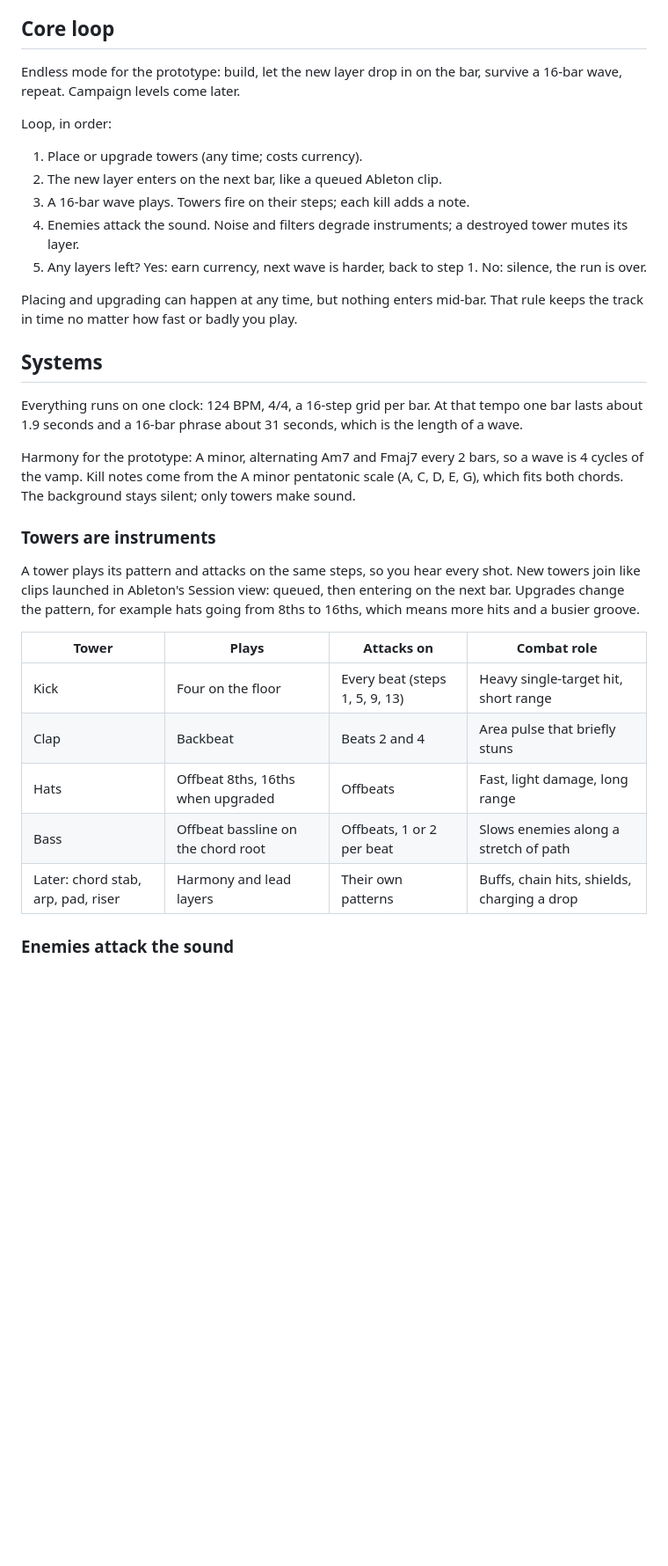
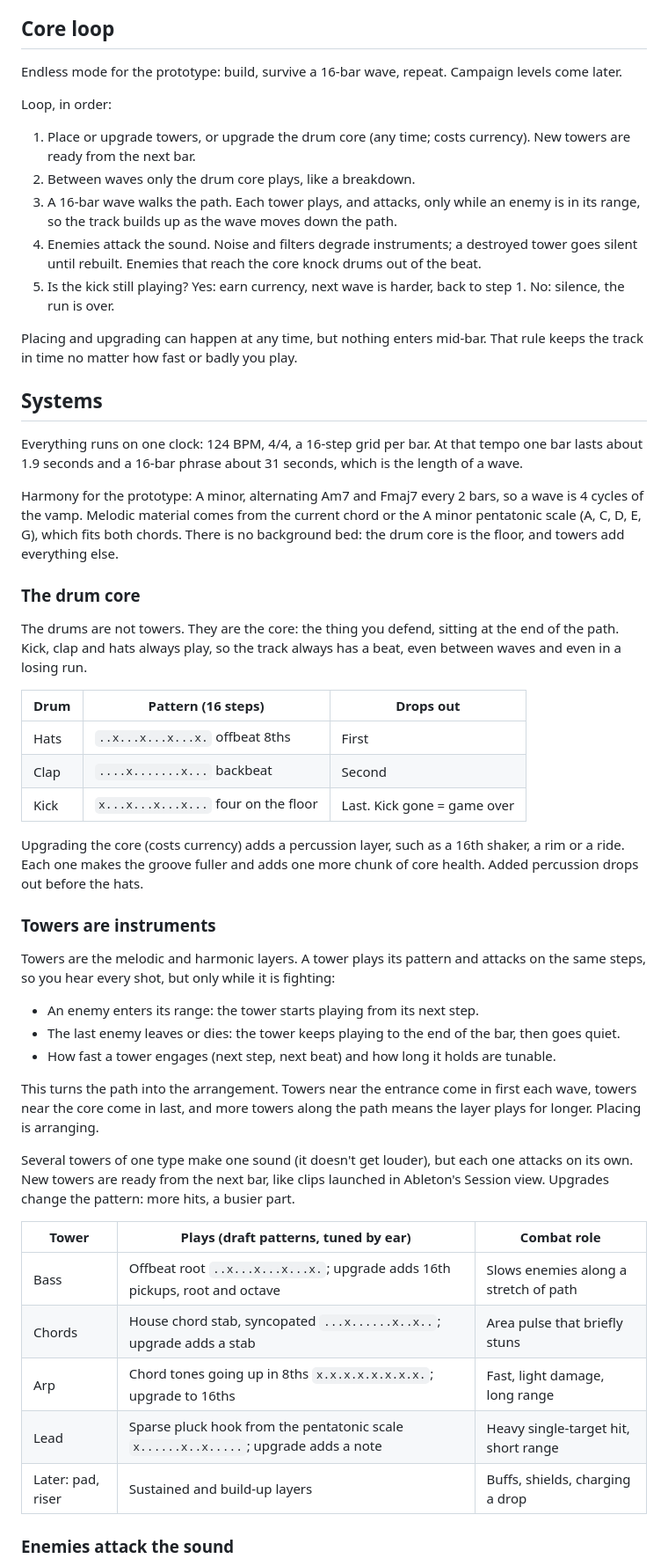
Before and after one commit to nicoandronowicz/rhythm-td, a Markdown page: docs/design.md, the part around one of its changes. Shown at 88% size. Rendered like a GitHub page; blank space fills up the shorter version.

```diff
--- a/docs/design.md
+++ b/docs/design.md
@@ -36,15 +36,15 @@ What this means for the design:
 
 ## Core loop
 
-Endless mode for the prototype: build, let the new layer drop in on the bar, survive a 16-bar wave, repeat. Campaign levels come later.
+Endless mode for the prototype: build, survive a 16-bar wave, repeat. Campaign levels come later.
 
 Loop, in order:
 
-1. Place or upgrade towers (any time; costs currency).
-2. The new layer enters on the next bar, like a queued Ableton clip.
-3. A 16-bar wave plays. Towers fire on their steps; each kill adds a note.
-4. Enemies attack the sound. Noise and filters degrade instruments; a destroyed tower mutes its layer.
-5. Any layers left? Yes: earn currency, next wave is harder, back to step 1. No: silence, the run is over.
+1. Place or upgrade towers, or upgrade the drum core (any time; costs currency). New towers are ready from the next bar.
+2. Between waves only the drum core plays, like a breakdown.
+3. A 16-bar wave walks the path. Each tower plays, and attacks, only while an enemy is in its range, so the track builds up as the wave moves down the path.
+4. Enemies attack the sound. Noise and filters degrade instruments; a destroyed tower goes silent until rebuilt. Enemies that reach the core knock drums out of the beat.
+5. Is the kick still playing? Yes: earn currency, next wave is harder, back to step 1. No: silence, the run is over.
 
 Placing and upgrading can happen at any time, but nothing enters mid-bar. That rule keeps the track in time no matter how fast or badly you play.
 
@@ -52,19 +52,39 @@ Placing and upgrading can happen at any time, but nothing enters mid-bar. That r
 
 Everything runs on one clock: 124 BPM, 4/4, a 16-step grid per bar. At that tempo one bar lasts about 1.9 seconds and a 16-bar phrase about 31 seconds, which is the length of a wave.
 
-Harmony for the prototype: A minor, alternating Am7 and Fmaj7 every 2 bars, so a wave is 4 cycles of the vamp. Kill notes come from the A minor pentatonic scale (A, C, D, E, G), which fits both chords. The background stays silent; only towers make sound.
+Harmony for the prototype: A minor, alternating Am7 and Fmaj7 every 2 bars, so a wave is 4 cycles of the vamp. Melodic material comes from the current chord or the A minor pentatonic scale (A, C, D, E, G), which fits both chords. There is no background bed: the drum core is the floor, and towers add everything else.
+
+### The drum core
+
+The drums are not towers. They are the core: the thing you defend, sitting at the end of the path. Kick, clap and hats always play, so the track always has a beat, even between waves and even in a losing run.
+
+| Drum | Pattern (16 steps) | Drops out |
+| --- | --- | --- |
+| Hats | `..x...x...x...x.` offbeat 8ths | First |
+| Clap | `....x.......x...` backbeat | Second |
+| Kick | `x...x...x...x...` four on the floor | Last. Kick gone = game over |
+
+Upgrading the core (costs currency) adds a percussion layer, such as a 16th shaker, a rim or a ride. Each one makes the groove fuller and adds one more chunk of core health. Added percussion drops out before the hats.
 
 ### Towers are instruments
 
-A tower plays its pattern and attacks on the same steps, so you hear every shot. New towers join like clips launched in Ableton's Session view: queued, then entering on the next bar. Upgrades change the pattern, for example hats going from 8ths to 16ths, which means more hits and a busier groove.
+Towers are the melodic and harmonic layers. A tower plays its pattern and attacks on the same steps, so you hear every shot, but only while it is fighting:
 
-| Tower | Plays | Attacks on | Combat role |
-| --- | --- | --- | --- |
-| Kick | Four on the floor | Every beat (steps 1, 5, 9, 13) | Heavy single-target hit, short range |
-| Clap | Backbeat | Beats 2 and 4 | Area pulse that briefly stuns |
-| Hats | Offbeat 8ths, 16ths when upgraded | Offbeats | Fast, light damage, long range |
-| Bass | Offbeat bassline on the chord root | Offbeats, 1 or 2 per beat | Slows enemies along a stretch of path |
-| Later: chord stab, arp, pad, riser | Harmony and lead layers | Their own patterns | Buffs, chain hits, shields, charging a drop |
+- An enemy enters its range: the tower starts playing from its next step.
+- The last enemy leaves or dies: the tower keeps playing to the end of the bar, then goes quiet.
+- How fast a tower engages (next step, next beat) and how long it holds are tunable.
+
+This turns the path into the arrangement. Towers near the entrance come in first each wave, towers near the core come in last, and more towers along the path means the layer plays for longer. Placing is arranging.
+
+Several towers of one type make one sound (it doesn't get louder), but each one attacks on its own. New towers are ready from the next bar, like clips launched in Ableton's Session view. Upgrades change the pattern: more hits, a busier part.
+
+| Tower | Plays (draft patterns, tuned by ear) | Combat role |
+| --- | --- | --- |
+| Bass | Offbeat root `..x...x...x...x.`; upgrade adds 16th pickups, root and octave | Slows enemies along a stretch of path |
+| Chords | House chord stab, syncopated `...x......x..x..`; upgrade adds a stab | Area pulse that briefly stuns |
+| Arp | Chord tones going up in 8ths `x.x.x.x.x.x.x.x.`; upgrade to 16ths | Fast, light damage, long range |
+| Lead | Sparse pluck hook from the pentatonic scale `x......x..x.....`; upgrade adds a note | Heavy single-target hit, short range |
+| Later: pad, riser | Sustained and build-up layers | Buffs, shields, charging a drop |
 
 ### Enemies attack the sound
 
```
Also changed, not shown: other parts of docs/design.md (+25 -16 lines), CLAUDE.md (+28 -18 lines).
